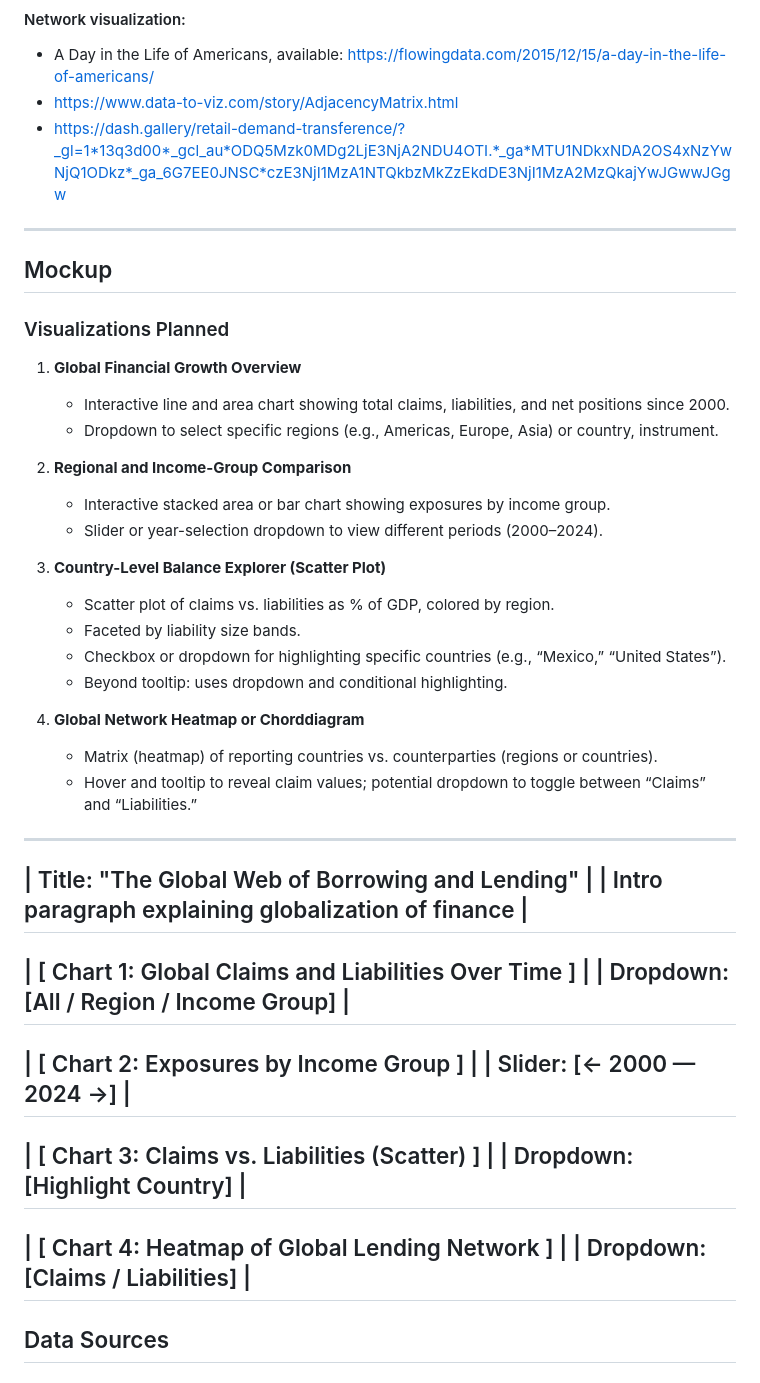
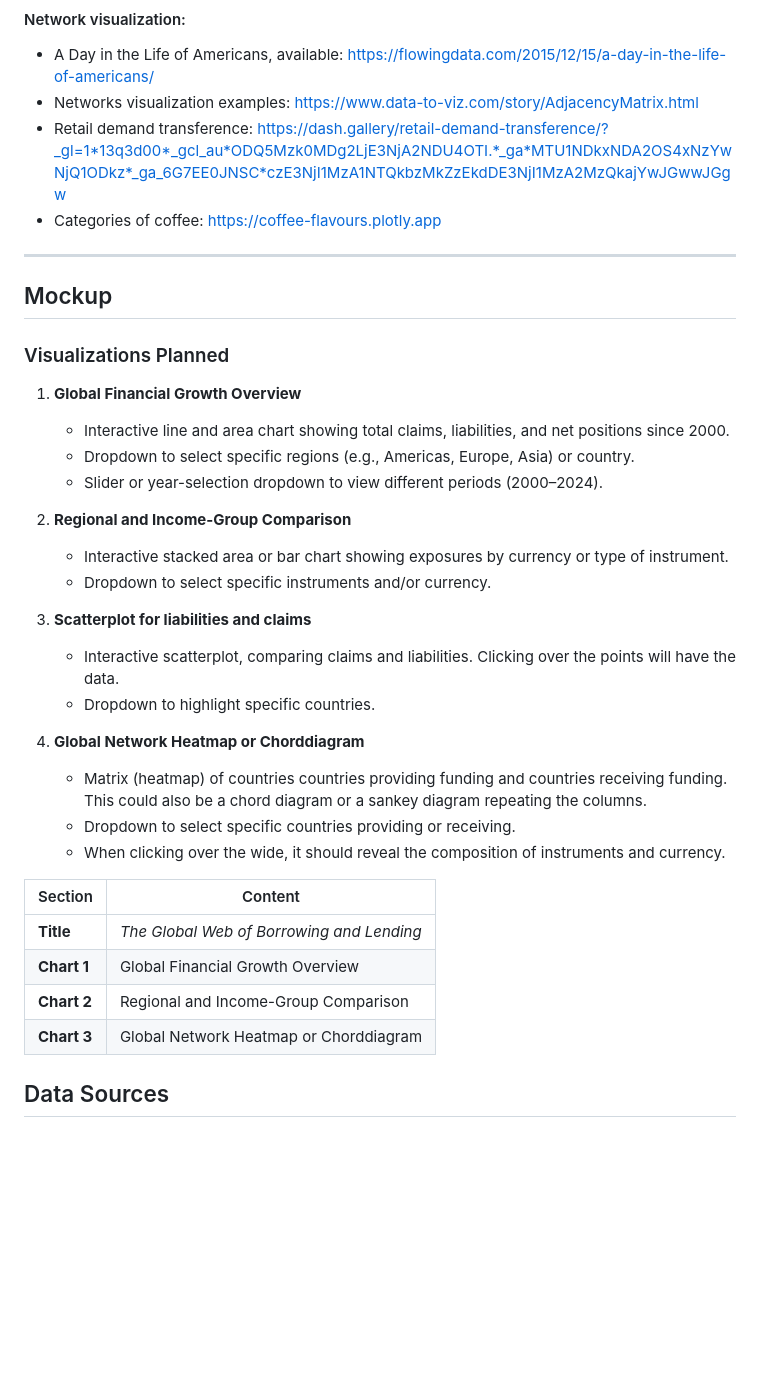
Before and after one commit to JGro95/project_dynamic, a Markdown page: milestones/interactive-proposal.md, the part around the change. Rendered like a GitHub page; blank space fills up the shorter version.

Commit message:
Milestone 1 final

```diff
--- a/milestones/interactive-proposal.md
+++ b/milestones/interactive-proposal.md
@@ -32,8 +32,9 @@ Instead of a single chart, the project will present a **Dynamic Ensemble** — a
 
 #### Network visualization:
  - A Day in the Life of Americans, available: https://flowingdata.com/2015/12/15/a-day-in-the-life-of-americans/
- - https://www.data-to-viz.com/story/AdjacencyMatrix.html
- - https://dash.gallery/retail-demand-transference/?_gl=1*13q3d00*_gcl_au*ODQ5Mzk0MDg2LjE3NjA2NDU4OTI.*_ga*MTU1NDkxNDA2OS4xNzYwNjQ1ODkz*_ga_6G7EE0JNSC*czE3NjI1MzA1NTQkbzMkZzEkdDE3NjI1MzA2MzQkajYwJGwwJGgw
+ - Networks visualization examples: https://www.data-to-viz.com/story/AdjacencyMatrix.html
+ - Retail demand transference: https://dash.gallery/retail-demand-transference/?_gl=1*13q3d00*_gcl_au*ODQ5Mzk0MDg2LjE3NjA2NDU4OTI.*_ga*MTU1NDkxNDA2OS4xNzYwNjQ1ODkz*_ga_6G7EE0JNSC*czE3NjI1MzA1NTQkbzMkZzEkdDE3NjI1MzA2MzQkajYwJGwwJGgw
+ - Categories of coffee: https://coffee-flavours.plotly.app
 
 
 
@@ -45,39 +46,31 @@ Instead of a single chart, the project will present a **Dynamic Ensemble** — a
 
 1. **Global Financial Growth Overview**
    - Interactive line and area chart showing total claims, liabilities, and net positions since 2000.
-   - Dropdown to select specific regions (e.g., Americas, Europe, Asia) or country, instrument.
+   - Dropdown to select specific regions (e.g., Americas, Europe, Asia) or country.
+   - Slider or year-selection dropdown to view different periods (2000–2024).
 
 2. **Regional and Income-Group Comparison**
-   - Interactive stacked area or bar chart showing exposures by income group.
-   - Slider or year-selection dropdown to view different periods (2000–2024).
+   - Interactive stacked area or bar chart showing exposures by currency or type of instrument.
+   - Dropdown to select specific instruments and/or currency.
 
-3. **Country-Level Balance Explorer (Scatter Plot)**
-   - Scatter plot of claims vs. liabilities as % of GDP, colored by region.
-   - Faceted by liability size bands.
-   - Checkbox or dropdown for highlighting specific countries (e.g., “Mexico,” “United States”).
-   - Beyond tooltip: uses dropdown and conditional highlighting.
+
+3. **Scatterplot for liabilities and claims**
+   - Interactive scatterplot, comparing claims and liabilities. Clicking over the points will have the data.
+   - Dropdown to highlight specific countries.
 
 4. **Global Network Heatmap or Chorddiagram**
-   - Matrix (heatmap) of reporting countries vs. counterparties (regions or countries).
-   - Hover and tooltip to reveal claim values; potential dropdown to toggle between “Claims” and “Liabilities.”
+   - Matrix (heatmap) of countries countries providing funding and countries receiving funding. This could also be a chord diagram or a sankey diagram repeating the columns.
+   - Dropdown to select specific countries providing or receiving.
+   - When clicking over the wide, it should reveal the composition of instruments and currency.
 
 
-----------------------------------------------------------
-|  Title: "The Global Web of Borrowing and Lending"       |
-|  Intro paragraph explaining globalization of finance    |
-----------------------------------------------------------
-|  [ Chart 1: Global Claims and Liabilities Over Time ]   |
-|  Dropdown: [All / Region / Income Group]                |
-----------------------------------------------------------
-|  [ Chart 2: Exposures by Income Group ]                 |
-|  Slider: [← 2000  —  2024 →]                            |
-----------------------------------------------------------
-|  [ Chart 3: Claims vs. Liabilities (Scatter) ]          |
-|  Dropdown: [Highlight Country]                          |
-----------------------------------------------------------
-|  [ Chart 4: Heatmap of Global Lending Network ]         |
-|  Dropdown: [Claims / Liabilities]                       |
-----------------------------------------------------------
+| Section | Content |
+|----------|----------|
+| **Title** | *The Global Web of Borrowing and Lending* |
+| **Chart 1** | Global Financial Growth Overview |
+| **Chart 2** | Regional and Income-Group Comparison |
+| **Chart 3** | Global Network Heatmap or Chorddiagram |
+
 
 ## Data Sources
 
```
